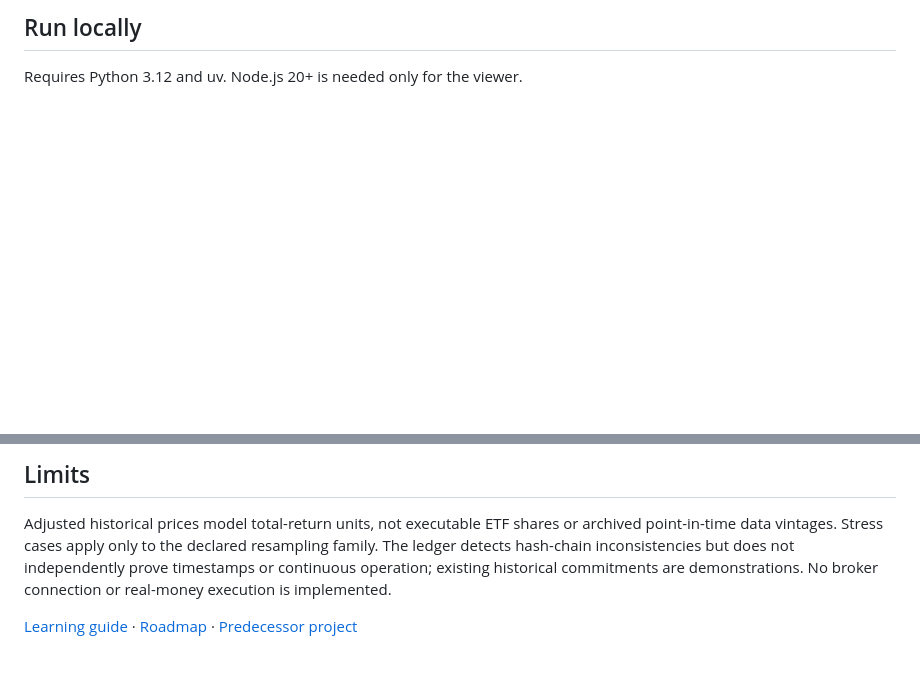
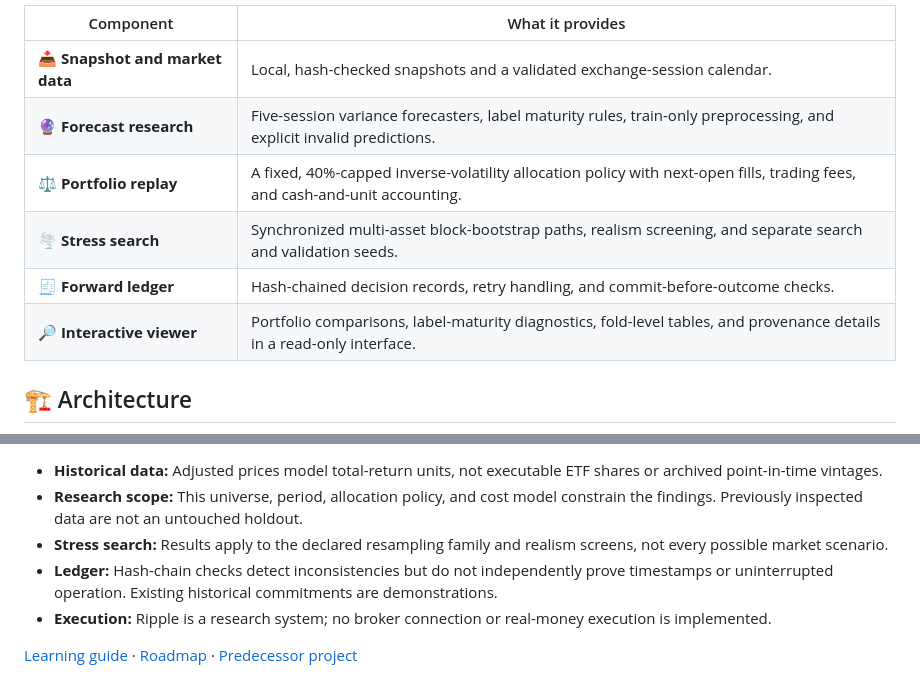
Before and after one commit to ZenzerJs/Ripple, a Markdown page: README.md, 2 parts joined by grey strips. Drawn GitHub-style; blank space fills up the shorter version.

```diff
--- a/README.md
+++ b/README.md
@@ -25,5 +61,12 @@ The previous reference mistakenly trained on the forecast row itself. Its +2.41
 
-## Run locally
+| Component | What it provides |
+|---|---|
+| 📥 **Snapshot and market data** | Local, hash-checked snapshots and a validated exchange-session calendar. |
+| 🔮 **Forecast research** | Five-session variance forecasters, label maturity rules, train-only preprocessing, and explicit invalid predictions. |
+| ⚖️ **Portfolio replay** | A fixed, 40%-capped inverse-volatility allocation policy with next-open fills, trading fees, and cash-and-unit accounting. |
+| 🌪️ **Stress search** | Synchronized multi-asset block-bootstrap paths, realism screening, and separate search and validation seeds. |
+| 🧾 **Forward ledger** | Hash-chained decision records, retry handling, and commit-before-outcome checks. |
+| 🔎 **Interactive viewer** | Portfolio comparisons, label-maturity diagnostics, fold-level tables, and provenance details in a read-only interface. |
 
-Requires Python 3.12 and uv. Node.js 20+ is needed only for the viewer.
+## 🏗️ Architecture
 
@@ -55,6 +165,8 @@ Frontend checks: `npm run typecheck`, `npm test`, `npm run build`, and `npm run
 
-## Limits
-
-Adjusted historical prices model total-return units, not executable ETF shares or archived point-in-time data vintages. Stress cases apply only to the declared resampling family. The ledger detects hash-chain inconsistencies but does not independently prove timestamps or continuous operation; existing historical commitments are demonstrations. No broker connection or real-money execution is implemented.
+- **Historical data:** Adjusted prices model total-return units, not executable ETF shares or archived point-in-time vintages.
+- **Research scope:** This universe, period, allocation policy, and cost model constrain the findings. Previously inspected data are not an untouched holdout.
+- **Stress search:** Results apply to the declared resampling family and realism screens, not every possible market scenario.
+- **Ledger:** Hash-chain checks detect inconsistencies but do not independently prove timestamps or uninterrupted operation. Existing historical commitments are demonstrations.
+- **Execution:** Ripple is a research system; no broker connection or real-money execution is implemented.
 
 [Learning guide](docs/learning-guide.md) · [Roadmap](docs/roadmap.md) · [Predecessor project](https://github.com/ZenzerJs/ML-Stock-Simulator)
```
Also changed, not shown: other parts of README.md (+133 -24 lines), docs/images/ripple-viewer.png (added).
